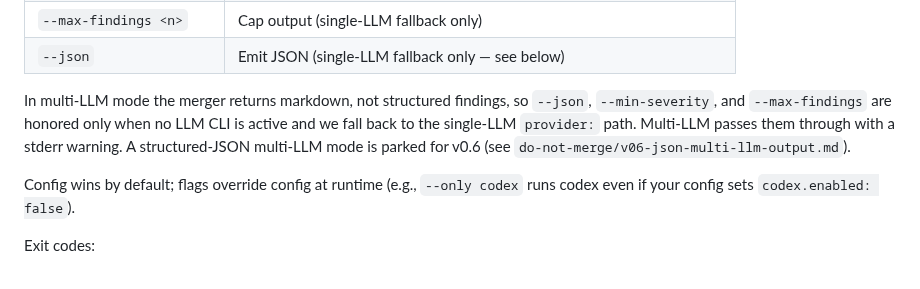
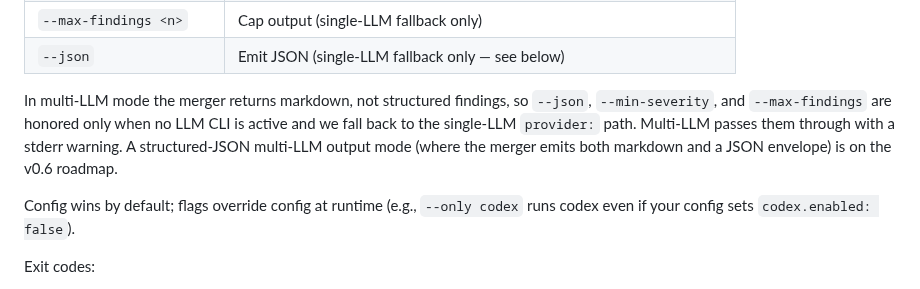
Before and after one commit to mshykov/local-review, a Markdown page: README.md, the part around the change. Rendered like a GitHub page.

Commit message:
README: drop link to untracked do-not-merge file
do-not-merge/ is gitignored (planning artifacts, per CLAUDE.md), so
the in-repo link to do-not-merge/v06-json-multi-llm-output.md
404'd for anyone reading README on GitHub.

Replace with a one-liner about the v0.6 roadmap. The detailed spec
still lives in the local do-not-merge/ directory for the next
contributor; the README just shouldn't pretend the file is part of
the published repo.

Co-Authored-By: Claude Opus 4.7 (1M context) <noreply@anthropic.com>

```diff
--- a/README.md
+++ b/README.md
@@ -216,7 +216,7 @@ Common flags:
 | `--max-findings <n>` | Cap output (single-LLM fallback only) |
 | `--json` | Emit JSON (single-LLM fallback only — see below) |
 
-In multi-LLM mode the merger returns markdown, not structured findings, so `--json`, `--min-severity`, and `--max-findings` are honored only when no LLM CLI is active and we fall back to the single-LLM `provider:` path. Multi-LLM passes them through with a stderr warning. A structured-JSON multi-LLM mode is parked for v0.6 (see `do-not-merge/v06-json-multi-llm-output.md`).
+In multi-LLM mode the merger returns markdown, not structured findings, so `--json`, `--min-severity`, and `--max-findings` are honored only when no LLM CLI is active and we fall back to the single-LLM `provider:` path. Multi-LLM passes them through with a stderr warning. A structured-JSON multi-LLM output mode (where the merger emits both markdown and a JSON envelope) is on the v0.6 roadmap.
 
 Config wins by default; flags override config at runtime (e.g., `--only codex` runs codex even if your config sets `codex.enabled: false`).
 
```
